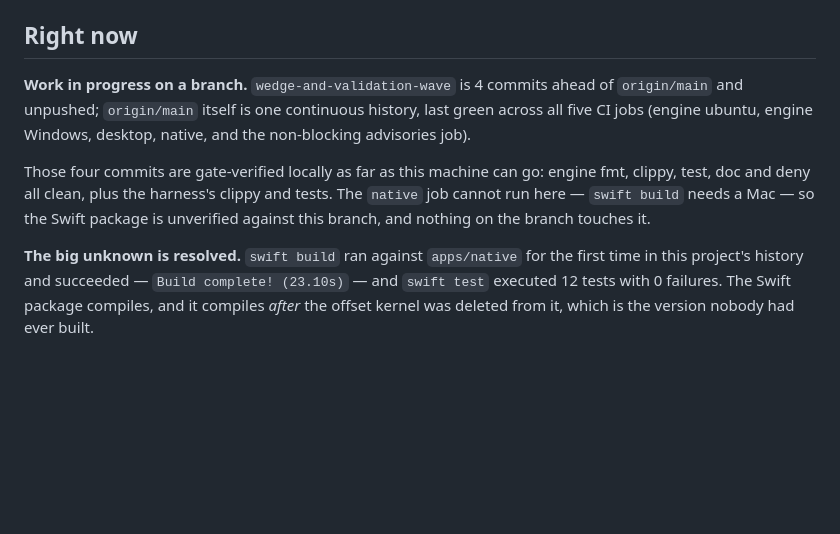
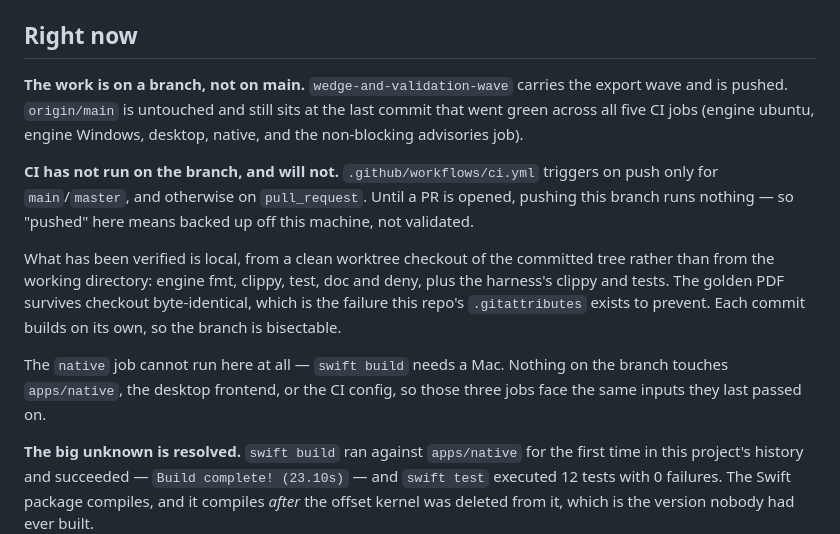
Before and after one commit to satex25/Patal, a Markdown page: docs/status.md, the part around the change. Rendered like a GitHub page; blank space fills up the shorter version.

Commit message:
Say plainly that pushing this branch does not run CI
The previous revision claimed a commit count that its own commit invalidated,
and called the branch unpushed immediately before it was pushed. Both are the
same mistake: a status note describing a state the act of writing it changes.

Replaced with what stays true. The important line is the one that was missing
entirely — `ci.yml` triggers on push only for `main`/`master`, so pushing a
feature branch runs no jobs at all. "Pushed" and "green" are not the same
claim, and a status file that lets them blur is worse than no status file.

Verification recorded here is from a clean worktree checkout of the committed
tree, not from the working directory, because the two are not the same test.

Co-Authored-By: Claude Opus 5 <noreply@anthropic.com>
Claude-Session: https://claude.ai/code/session_01AdhkdDww8j4RY8RKEPvwd8

```diff
--- a/docs/status.md
+++ b/docs/status.md
@@ -26,15 +26,25 @@ gone: `C:\Users\User\Desktop\patal` is now a directory junction pointing at
 
 ## Right now
 
-**Work in progress on a branch.** `wedge-and-validation-wave` is 4 commits ahead of
-`origin/main` and unpushed; `origin/main` itself is one continuous history, last green
-across all five CI jobs (engine ubuntu, engine Windows, desktop, native, and the
-non-blocking advisories job).
+**The work is on a branch, not on main.** `wedge-and-validation-wave` carries the
+export wave and is pushed. `origin/main` is untouched and still sits at the last
+commit that went green across all five CI jobs (engine ubuntu, engine Windows,
+desktop, native, and the non-blocking advisories job).
 
-Those four commits are gate-verified locally as far as this machine can go: engine
-fmt, clippy, test, doc and deny all clean, plus the harness's clippy and tests. The
-`native` job cannot run here — `swift build` needs a Mac — so the Swift package is
-unverified against this branch, and nothing on the branch touches it.
+**CI has not run on the branch, and will not.** `.github/workflows/ci.yml` triggers on
+push only for `main`/`master`, and otherwise on `pull_request`. Until a PR is opened,
+pushing this branch runs nothing — so "pushed" here means backed up off this machine,
+not validated.
+
+What has been verified is local, from a clean worktree checkout of the committed tree
+rather than from the working directory: engine fmt, clippy, test, doc and deny, plus
+the harness's clippy and tests. The golden PDF survives checkout byte-identical, which
+is the failure this repo's `.gitattributes` exists to prevent. Each commit builds on
+its own, so the branch is bisectable.
+
+The `native` job cannot run here at all — `swift build` needs a Mac. Nothing on the
+branch touches `apps/native`, the desktop frontend, or the CI config, so those three
+jobs face the same inputs they last passed on.
 
 **The big unknown is resolved.** `swift build` ran against `apps/native` for the first
 time in this project's history and succeeded — `Build complete! (23.10s)` — and
```
